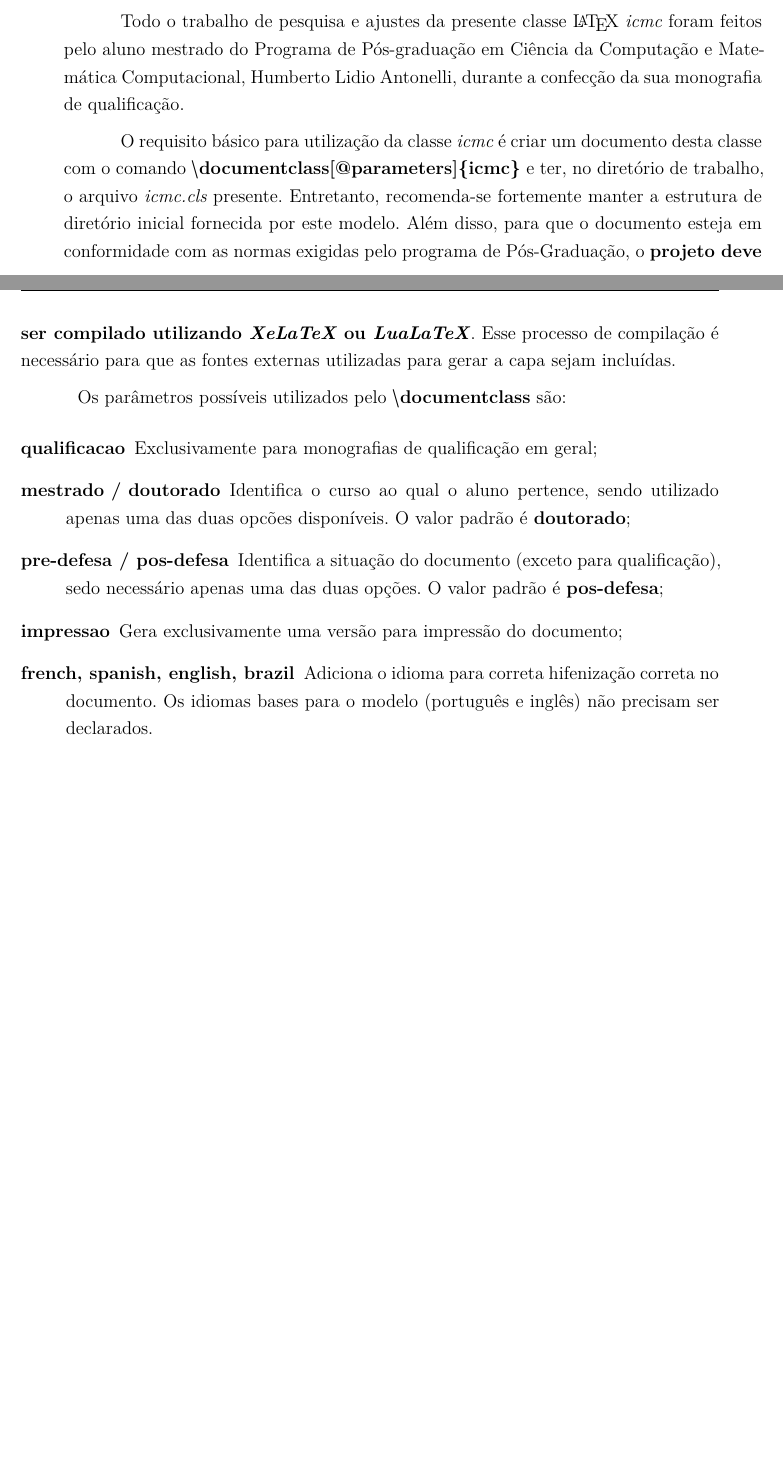
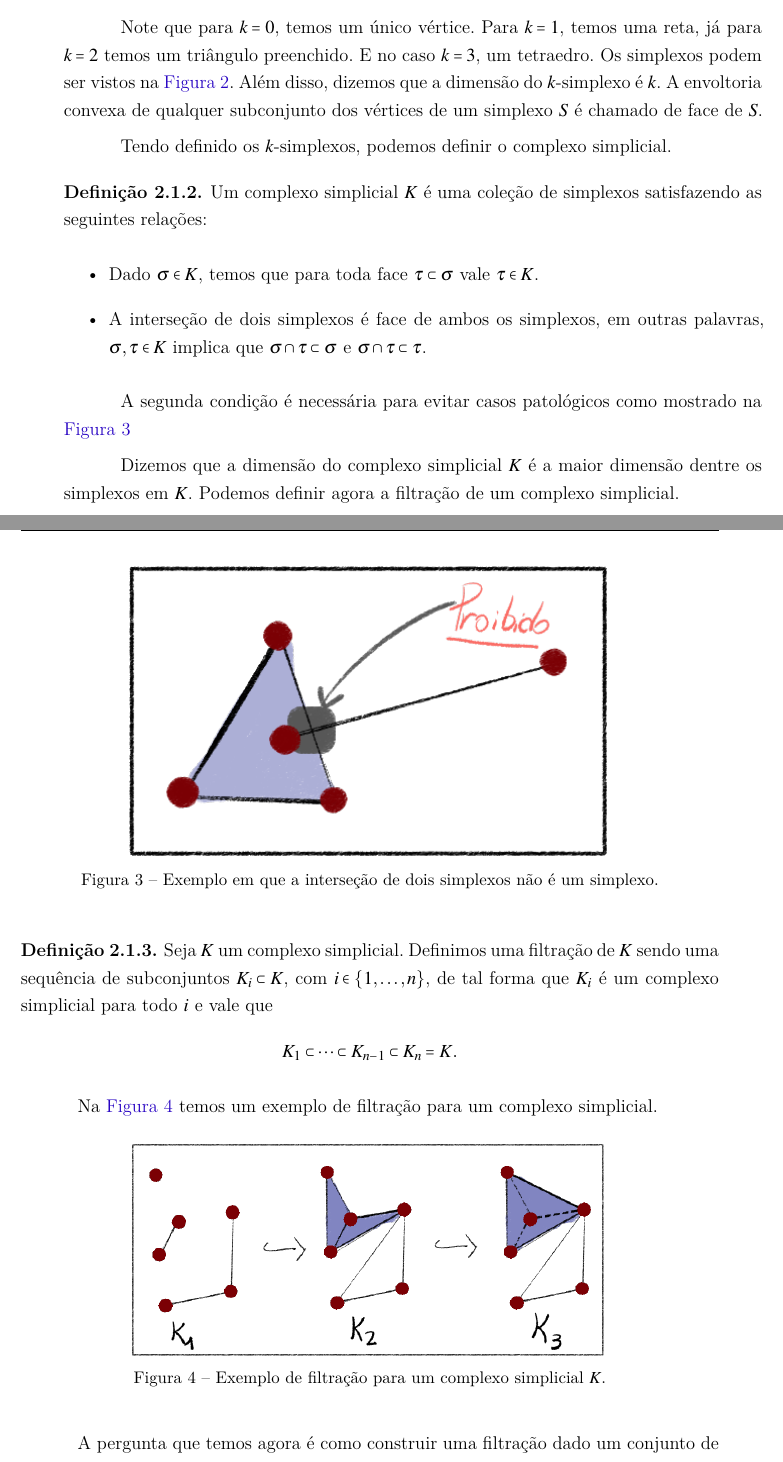
Before and after one commit to chronchi/dissertacao, a LaTeX thesis (thesis.tex, which reads tex/homologia-persistente-101.tex, tex/introducao.tex): two parts of pages 21 and 22 of 34 before the commit and two parts of pages 25 and 26 of 36 after it, joined at a grey line, cut at the place of the change, the shorter picture padded with empty space. The pictures show the PDF file thesis.pdf that the author committed with the source.

Commit message:
filtrações e imagens

```diff
--- a/tex/homologia-persistente-101.tex
+++ b/tex/homologia-persistente-101.tex
@@ -0,0 +47 @@
+na~\autoref{fig:pipeline_hp}.
@@ -0,0 +63,9 @@
+          \lambda_i \ge 0, \ \forall i}.
+  \end{equation*}
+\end{defi}
+
+Note que para $k = 0$, temos um único vértice. Para $k=1$, temos uma reta, já
+para $k=2$ temos um triângulo preenchido. E no caso $k=3$, um tetraedro. Os
+simplexos podem ser vistos na~\autoref{fig:ksimpl}. Além disso, dizemos que a dimensão
+do $k$-simplexo é $k$. A envoltoria convexa de qualquer subconjunto dos vértices
+de um simplexo $S$ é chamado de face de $S$.
@@ -0,0 +80,9 @@
+Tendo definido os $k$-simplexos, podemos definir o complexo simplicial.
+\begin{defi}
+    Um complexo simplicial $K$ é uma coleção de simplexos satisfazendo as seguintes
+    relações:
+    \begin{itemize}
+      \item Dado $\sigma \in K$, temos que para toda face $\tau \subset \sigma$
+            vale $\tau \in K$.
+      \item A interseção de dois simplexos é face de ambos os simplexos, em outras palavras,
+      $\sigma, \tau \in K$ implica que $\sigma \cap \tau \subset \sigma$ e
@@ -0,0 +92,31 @@
+A segunda condição é necessária para evitar casos patológicos como mostrado na
+\autoref{fig:simp_path}
+
+\begin{figure}
+  \centering
+  \includegraphics[width=0.7\textwidth]{images/simp_path.png}
+  \caption{Exemplo em que a interseção de dois simplexos não é um simplexo.}
+  \label{fig:simp_path}
+\end{figure}
+Dizemos que a dimensão do complexo simplicial $K$ é a maior dimensão dentre os
+simplexos em $K$. Podemos definir agora a filtração de um complexo simplicial.
+
+\begin{defi}
+  Seja $K$ um complexo simplicial. Definimos uma filtração de $K$ sendo uma
+  sequência de subconjuntos $K_i \subset K$, com $i \in \{ 1, \dots, n \}$,
+  de tal forma que $K_i$ é um complexo simplicial para todo $i$ e vale que
+  \begin{equation*}
+    K_1 \subset \dots \subset K_{n-1} \subset K_n = K.
+  \end{equation*}
+\end{defi}
+Na~\autoref{fig:filtracao_exemplo} temos um exemplo de filtração para um complexo
+simplicial.
+
+\begin{figure}[hbt]
+  \centering
+  \includegraphics[width=0.7\textwidth]{images/filtracao_exemplo.png}
+  \caption{Exemplo de filtração para um complexo simplicial $K$.}
+  \label{fig:filtracao_exemplo}
+\end{figure}
+
+A pergunta que temos agora é como construir uma filtração dado um conjunto
--- a/tex/introducao.tex
+++ /dev/null
@@ -13,13 +0,0 @@ Assim, é altamente recomendável que seja consultada a documentação do \texti
-Todo o trabalho de pesquisa e ajustes da presente classe \LaTeX~\emph{icmc} foram feitos pelo aluno mestrado do Programa de Pós-graduação em Ciência da Computação e Matemática Computacional, Humberto Lidio Antonelli, durante a confecção da sua monografia de qualificação.
-
-O requisito básico para utilização da classe \textit{icmc} é criar um documento desta classe com o comando
-\comando{documentclass[@parameters]\{icmc\}} e ter, no diretório de trabalho, o arquivo \emph{icmc.cls} presente. Entretanto, recomenda-se fortemente manter a estrutura de diretório inicial fornecida por este modelo. Além disso, para que o documento esteja em conformidade com as normas exigidas pelo programa de Pós-Graduação, o \textbf{projeto deve ser compilado utilizando \textit{XeLaTeX} ou \textit{LuaLaTeX}}. Esse processo de compilação é necessário para que as fontes externas utilizadas para gerar a capa sejam incluídas.
-
-Os parâmetros possíveis utilizados pelo \comando{documentclass} são:
-\begin{description}
-\item[qualificacao] Exclusivamente para monografias de qualificação em geral;
-\item[mestrado / doutorado] Identifica o curso ao qual o aluno pertence, sendo utilizado apenas uma das duas opcões disponíveis. O valor padrão é \textbf{doutorado};
-\item[pre-defesa / pos-defesa] Identifica a situação do documento (exceto para qualificação), sedo necessário apenas uma das duas opções. O valor padrão é \textbf{pos-defesa};
-\item[impressao] Gera exclusivamente uma versão para impressão do documento;
-\item[french, spanish, english, brazil] Adiciona o idioma para correta hifenização correta no documento. Os idiomas bases para o modelo (português e inglês) não precisam ser declarados.
-\end{description}
```
Also changed, not shown: references.bib (+8 -0 lines), thesis.tex (+2 -1 lines), README.md, images/filtracao_exemplo.png (added), images/ksimpl.png (added), images/pipeline_hp.png (added), images/placeholder.png (added), images/simp_path.png (added), output/thesis.pdf (deleted), packages/icmc.cls (line endings or trailing spaces), thesis.pdf, tex/homologia-persistente-101.tex (78 more changed lines), tex/introducao.tex (12 more changed lines), 5 other files.
